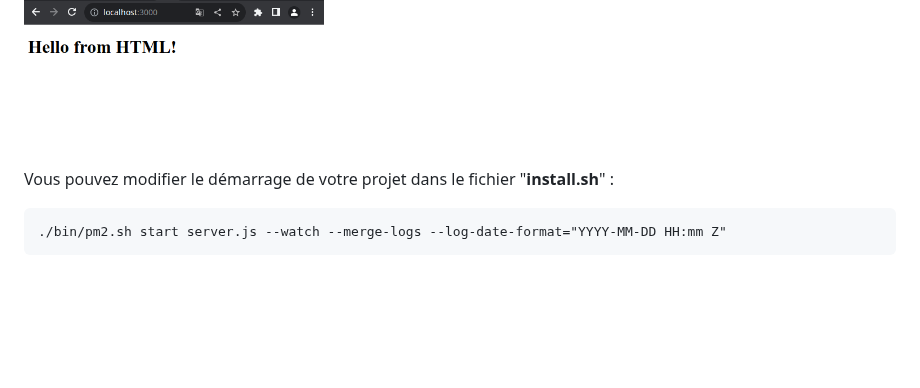
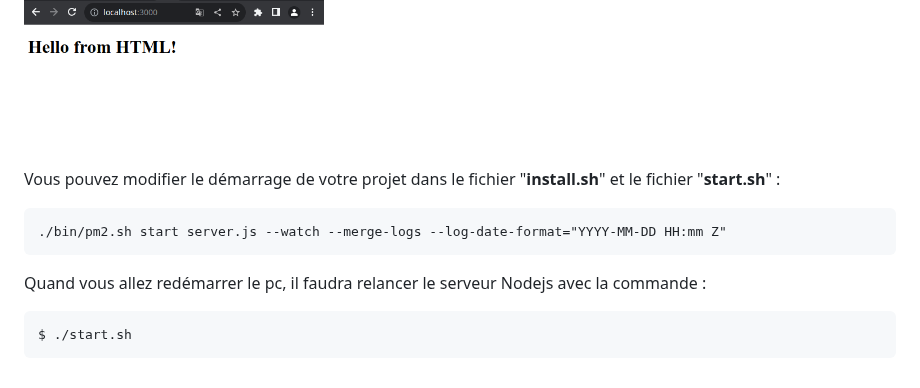
Before and after one commit to pctronique/donomo, a Markdown page: README.md, the part around the change. Rendered like a GitHub page; blank space fills up the shorter version.

````diff
--- a/README.md
+++ b/README.md
@@ -93,7 +93,11 @@ Votre code devra être placé dans le dossier "**project**".
 Il y a un mini-projet Nodejs pour vous montrer un exemple, mais vous pouvez le retirer en vidant le dossier "**project**".<br />
 Lors de l'installation, il démarre le serveur Nodejs du mini-projet sur '**localhost:3000**' si vous n'avez pas modifié le port (sinon il faut modifier le numéro de port du lien) :<br />
 <img src="./images/Screenshot_20230913_155456.png" alt="exemple nodejs server" width="300" height="175">
-<br />Vous pouvez modifier le démarrage de votre projet dans le fichier "**install.sh**" :
+<br />Vous pouvez modifier le démarrage de votre projet dans le fichier "**install.sh**" et le fichier "**start.sh**" :
 ```
 ./bin/pm2.sh start server.js --watch --merge-logs --log-date-format="YYYY-MM-DD HH:mm Z"
 ```
+Quand vous allez redémarrer le pc, il faudra relancer le serveur Nodejs avec la commande :
+```
+$ ./start.sh
+```
````
